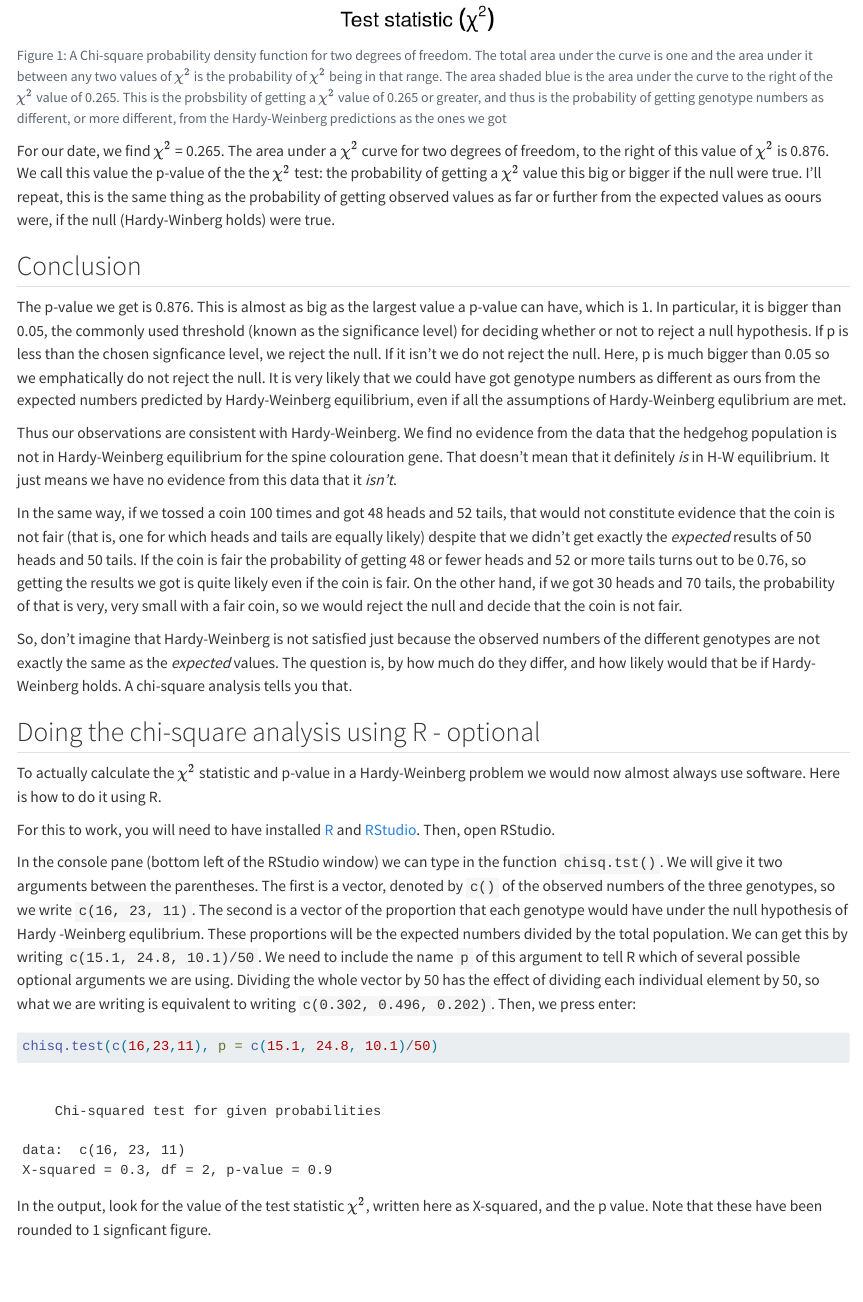
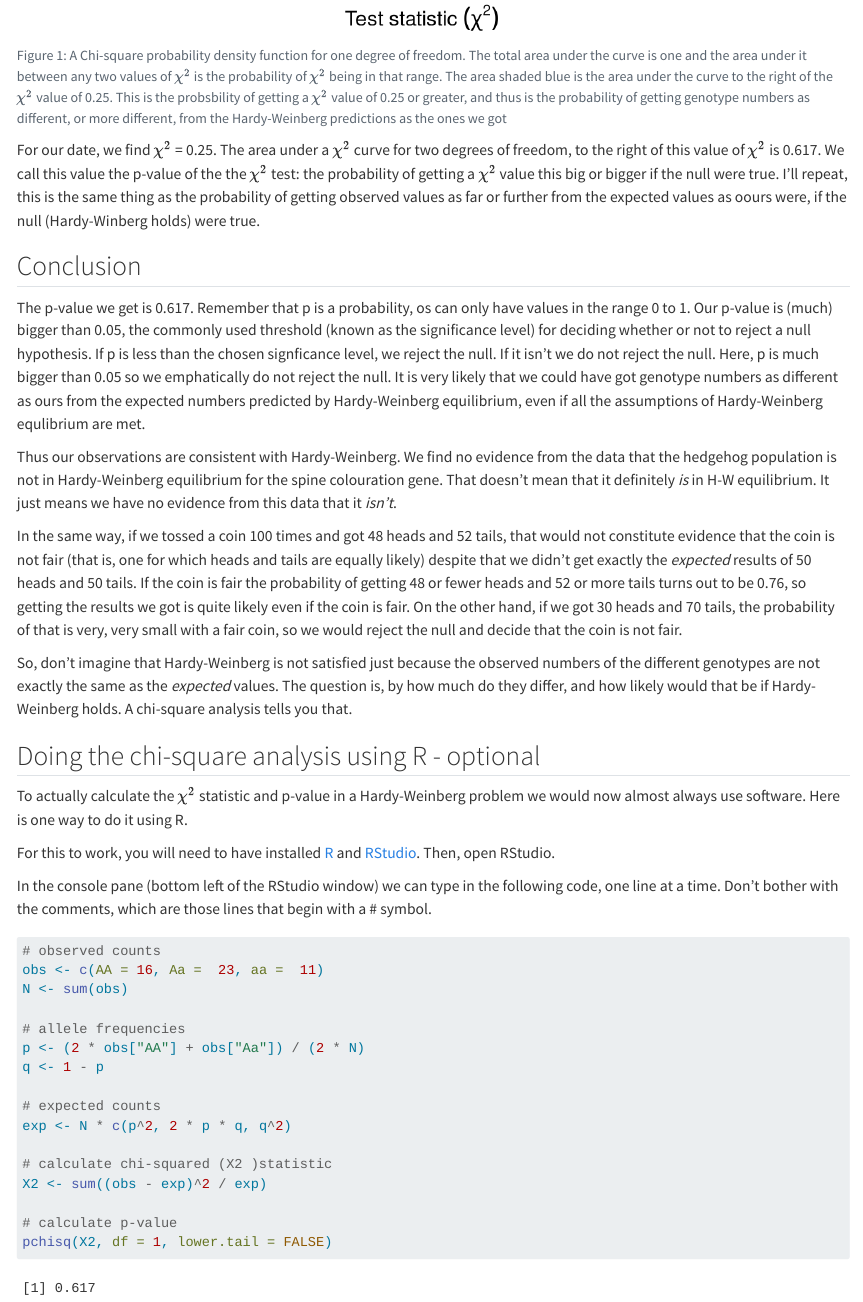
Before and after one commit to mbh038/CORN273-PGCE, a Quarto document (notebooks/hardy-weinberg/hardy-weinberg_example.qmd): the page in a window 1100 px wide, from 4630 px down before the commit and from 4690 px down after it, so that both start at the same text. Rendered offline with R 4.5, knitr and Pandoc in place of Quarto, with nearby package versions; some code elsewhere in the file could not run offline.

Commit message:
corrections to df and r code

````diff
--- a/notebooks/hardy-weinberg/hardy-weinberg_example.qmd
+++ b/notebooks/hardy-weinberg/hardy-weinberg_example.qmd
@@ -131,33 +135,34 @@ It turns out that $\chi^2$ terms follow a distribution, but the exact form of th
 
 ```{r, echo = FALSE}
 #| label: fig-chi-square-pdf
-#| fig-cap: "A Chi-square probability density function for two degrees of freedom. The total area under the curve is one and the area under it between any two values of $\\chi^2$ is the probability of $\\chi^2$ being in that range. The area shaded blue is the area under the curve to the right of the $\\chi^2$ value of 0.265. This is the probsbility of getting a $\\chi^2$ value of 0.265 or greater, and thus is the probability of getting genotype numbers as different, or more different, from the Hardy-Weinberg predictions as the ones we got"
+#| fig-cap: "A Chi-square probability density function for one degree of freedom. The total area under the curve is one and the area under it between any two values of $\\chi^2$ is the probability of $\\chi^2$ being in that range. The area shaded blue is the area under the curve to the right of the $\\chi^2$ value of 0.25. This is the probsbility of getting a $\\chi^2$ value of 0.25 or greater, and thus is the probability of getting genotype numbers as different, or more different, from the Hardy-Weinberg predictions as the ones we got"
 
 ggplot() +
-  scale_x_continuous(limits=c(0,12), breaks = seq(0,12,1)) +
+  scale_x_continuous(limits=c(0,8), breaks = seq(0,8,1)) +
+  scale_y_continuous(limits=c(0,1.1), breaks = seq(0,1,0.5)) +
   stat_function(
     fun = dchisq,
-    args = list(df =2),
+    args = list(df =1),
     geom = "area",
-    xlim = c(0.265, 12),
+    xlim = c(0.25, 8),
     fill = "steelblue",
     alpha = 0.5
   ) +
-  geom_function(fun = dchisq, args = list(df = 2), linewidth = 1) +
+  geom_function(fun = dchisq, args = list(df = 1), linewidth = 1) +
   labs(x = bquote("Test statistic"~(chi^2)), y = "Density") +
   # scale_x_continuous(limits=c(0,12), breaks = seq(0,12,1)) +
-  geom_segment(aes(x = 0.265, y = 0, xend = 0.265, yend = 0.55), colour = "red", linetype = "dashed") +
-  scale_y_continuous(expand = expansion(mult = c(0, 0.15))) +
-  annotate(geom = "text", x = 2., y = 0.05, label = "p-value = 0.876") +
-  annotate(geom = "text", x = .4, y = 0.57, label = "chi^2 == 0.265", parse = TRUE) +
-  annotate(geom = "text", x = 7, y = 0.17, label = "Total area under the curve = 1\n  Area shaded blue = 0.876\nThis is the p-value") +
+  geom_segment(aes(x = 0.25, y = 0, xend = 0.25, yend = 1.0), colour = "red", linetype = "dashed") +
+  # scale_y_continuous(expand = expansion(mult = c(0, 0.05))) +
+  annotate(geom = "text", x = 1.1, y = 0.08, label = "p-value = 0.617", size = 3) +
+  annotate(geom = "text", x = .4, y = 1.0, label = "chi^2 == 0.25", parse = TRUE, hjust = 0) +
+  annotate(geom = "text", x = 4, y = 0.6, label = "Total area under the curve = 1\n  Area shaded blue = 0.617\nThis is the p-value") +
   theme_cowplot()
 ```
-For our date, we find $\chi^2$ = 0.265. The area under a $\chi^2$ curve for two degrees of freedom, to the right of this value of $\chi^2$ is 0.876. We call this value the p-value of the the $\chi^2$ test: the probability of getting a $\chi^2$ value this big or bigger if the null were true. I'll repeat, this is the same thing as the probability of getting observed values as far or further from the expected values as oours were, if the null (Hardy-Winberg holds) were true.
+For our date, we find $\chi^2$ = 0.25. The area under a $\chi^2$ curve for two degrees of freedom, to the right of this value of $\chi^2$ is 0.617. We call this value the p-value of the the $\chi^2$ test: the probability of getting a $\chi^2$ value this big or bigger if the null were true. I'll repeat, this is the same thing as the probability of getting observed values as far or further from the expected values as oours were, if the null (Hardy-Winberg holds) were true.
 
 ## Conclusion
 
-The p-value we get is 0.876. This is almost as big as the largest value a p-value can have, which is 1. In particular, it is bigger than 0.05, the commonly used threshold (known as the significance level) for deciding whether or not to reject a null hypothesis. If p is less than the chosen signficance level, we reject the null. If it isn't we do not reject the null.  Here, p is much bigger than 0.05 so we emphatically do not reject the null. It is very likely that we could have got genotype numbers as different as ours from the expected numbers predicted by Hardy-Weinberg equilibrium, even if all the assumptions of Hardy-Weinberg equlibrium are met.
+The p-value we get is 0.617. Remember that p is a probability, os can only have values in the range 0 to 1. Our p-value is (much) bigger than 0.05, the commonly used threshold (known as the significance level) for deciding whether or not to reject a null hypothesis. If p is less than the chosen signficance level, we reject the null. If it isn't we do not reject the null.  Here, p is much bigger than 0.05 so we emphatically do not reject the null. It is very likely that we could have got genotype numbers as different as ours from the expected numbers predicted by Hardy-Weinberg equilibrium, even if all the assumptions of Hardy-Weinberg equlibrium are met.
 
 Thus our observations are consistent with Hardy-Weinberg. We find no evidence from the data that the hedgehog population is not in Hardy-Weinberg equilibrium for the spine colouration gene. That doesn't mean that it definitely *is* in H-W equilibrium. It just means we have no evidence from this data that it *isn't*.
 
@@ -176,14 +181,27 @@ a<- rbinom(trials,tosses,0.5)
 
 ## Doing the chi-square analysis using R - optional
 
-To actually calculate the $\chi^2$ statistic and p-value in a Hardy-Weinberg problem we would now almost always use software. Here is how to do it using R.
+To actually calculate the $\chi^2$ statistic and p-value in a Hardy-Weinberg problem we would now almost always use software. Here is one way to do it using R.
 
 For this to work, you will need to have installed [R](https://cloud.r-project.org) and [RStudio](https://docs.posit.co/ide/user/download.html). Then, open RStudio.
 
-In the console pane (bottom left of the RStudio window) we can type in the function `chisq.tst()`. We will give it two arguments between the parentheses. The first is a vector, denoted by `c()` of the observed numbers of the three genotypes, so we write `c(16, 23, 11)`. The second is a vector of the proportion that each genotype would have under the null hypothesis of Hardy -Weinberg equlibrium. These proportions will be the expected numbers divided by the total population. We can get this by writing `c(15.1, 24.8, 10.1)/50`. We need to include the name `p` of this argument to tell R which of several possible optional arguments we are using. Dividing the whole vector by 50 has the effect of dividing each individual element by 50, so what we are writing is equivalent to writing `c(0.302, 0.496, 0.202)`. Then, we press enter:
+In the console pane (bottom left of the RStudio window) we can type in the following code, one line at a time. Don't bother with the comments, which are those lines that begin with a # symbol.
 
 ```{r, echo = TRUE}
-chisq.test(c(16,23,11), p = c(15.1, 24.8, 10.1)/50)
+# observed counts
+obs <- c(AA = 16, Aa =  23, aa =  11)
+N <- sum(obs)
+
+# allele frequencies
+p <- (2 * obs["AA"] + obs["Aa"]) / (2 * N)
+q <- 1 - p
+
+# expected counts
+exp <- N * c(p^2, 2 * p * q, q^2)
+
+# calculate chi-squared (X2 )statistic
+X2 <- sum((obs - exp)^2 / exp)
+
+# calculate p-value
+pchisq(X2, df = 1, lower.tail = FALSE)
 ```
-
-In the output, look for the value of the test statistic $\chi^2$, written here as X-squared, and the p value. Note that these have been rounded to 1 signficant figure.
````
Also changed, not shown: docs/search.json, notebooks/hardy-weinberg/hardy-weinberg_example.qmd (28 more changed lines), 6 other files.
